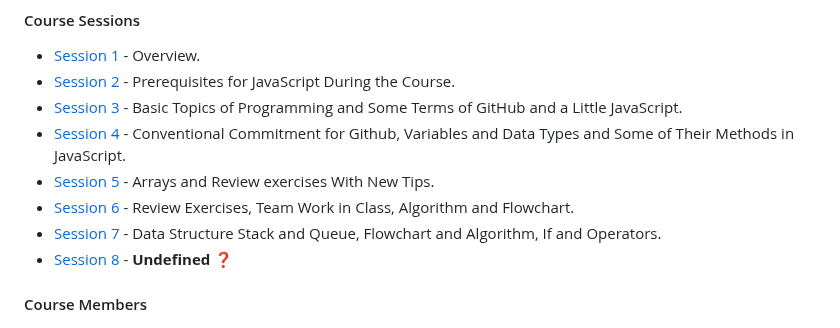
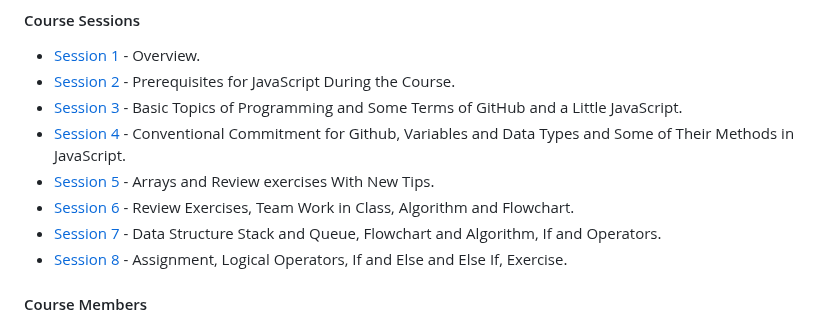
Before and after one commit to amirhossein-github/experience-course-megademy, a Markdown page: README.md, the part around the change. Rendered like a GitHub page.

Commit message:
fix: session-8 subject
I specified the topic of the 8th session: 'Assignment, Logical Operators, If and Else and Else If, Exercise.'

```diff
--- a/README.md
+++ b/README.md
@@ -18,7 +18,7 @@
 - [Session 5](https://github.com/amirhossein-github/master-khateri/blob/main/courses/course-1/session-5/README.md) - Arrays and Review exercises With New Tips.
 - [Session 6](https://github.com/amirhossein-github/master-khateri/blob/main/courses/course-1/session-6/README.md) - Review Exercises, Team Work in Class, Algorithm and Flowchart.
 - [Session 7](https://github.com/amirhossein-github/master-khateri/blob/main/courses/course-1/session-7/README.md) - Data Structure Stack and Queue, Flowchart and Algorithm, If and Operators.
-- [Session 8](https://github.com/amirhossein-github/master-khateri/blob/main/courses/course-1/session-8/README.md) - **Undefined ❓**
+- [Session 8](https://github.com/amirhossein-github/master-khateri/blob/main/courses/course-1/session-8/README.md) - Assignment, Logical Operators, If and Else and Else If, Exercise.
 
 #### Course Members
 <a href="https://github.com/amirhossein-github">![Static Badge](https://img.shields.io/badge/%40amirhossein--github-0?style=plastic&logo=github&color=black&link=https%3A%2F%2Fgithub.com%2Famirhossein-github)</a>
```
